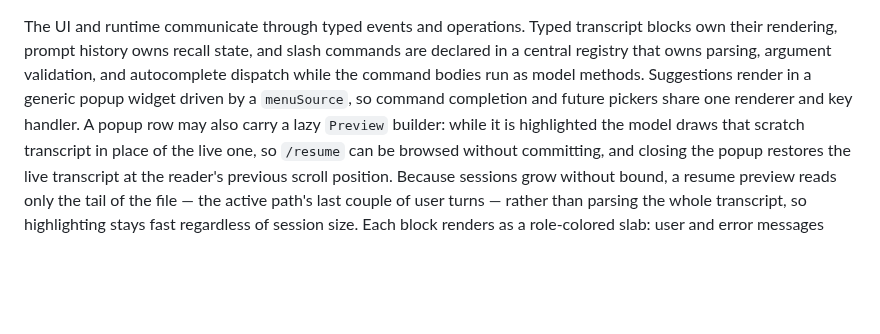
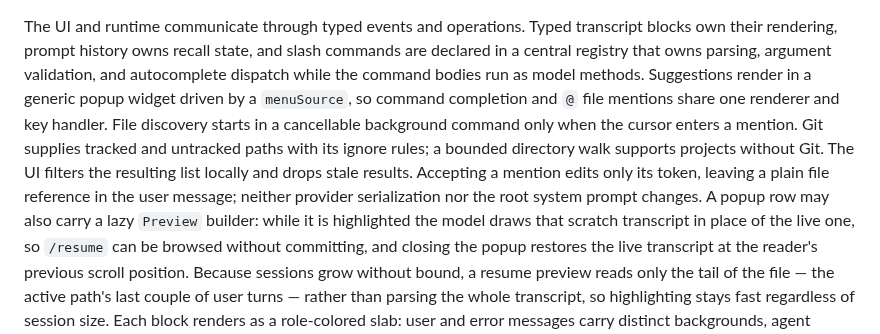
Before and after one commit to hizkifw/kon, a Markdown page: docs/development/architecture.md, the part around the change. GitHub-like rendering; blank space fills up the shorter version.

```diff
--- a/docs/development/architecture.md
+++ b/docs/development/architecture.md
@@ -165,8 +165,14 @@ transcript blocks own their rendering, prompt history owns recall state,
 and slash commands are declared in a central registry that owns parsing,
 argument validation, and autocomplete dispatch while the command bodies run as
 model methods. Suggestions render in a generic popup widget driven by a
-`menuSource`, so command completion and future pickers share one renderer and
-key handler. A popup row may also carry a lazy `Preview` builder: while it is
+`menuSource`, so command completion and `@` file mentions share one renderer
+and key handler. File discovery starts in a cancellable background command
+only when the cursor enters a mention. Git supplies tracked and untracked
+paths with its ignore rules; a bounded directory walk supports projects
+without Git. The UI filters the resulting list locally and drops stale
+results. Accepting a mention edits only its token, leaving a plain file
+reference in the user message; neither provider serialization nor the root
+system prompt changes. A popup row may also carry a lazy `Preview` builder: while it is
 highlighted the model draws that scratch transcript in place of the live one, so
 `/resume` can be browsed without committing, and closing the popup restores the
 live transcript at the reader's previous scroll position. Because sessions grow
```
Also changed, not shown: README.md (+4 -0 lines), docs/product/usage.md (+29 -1 lines), .github/screenshots/file-mentions.png (added), 8 other files.
